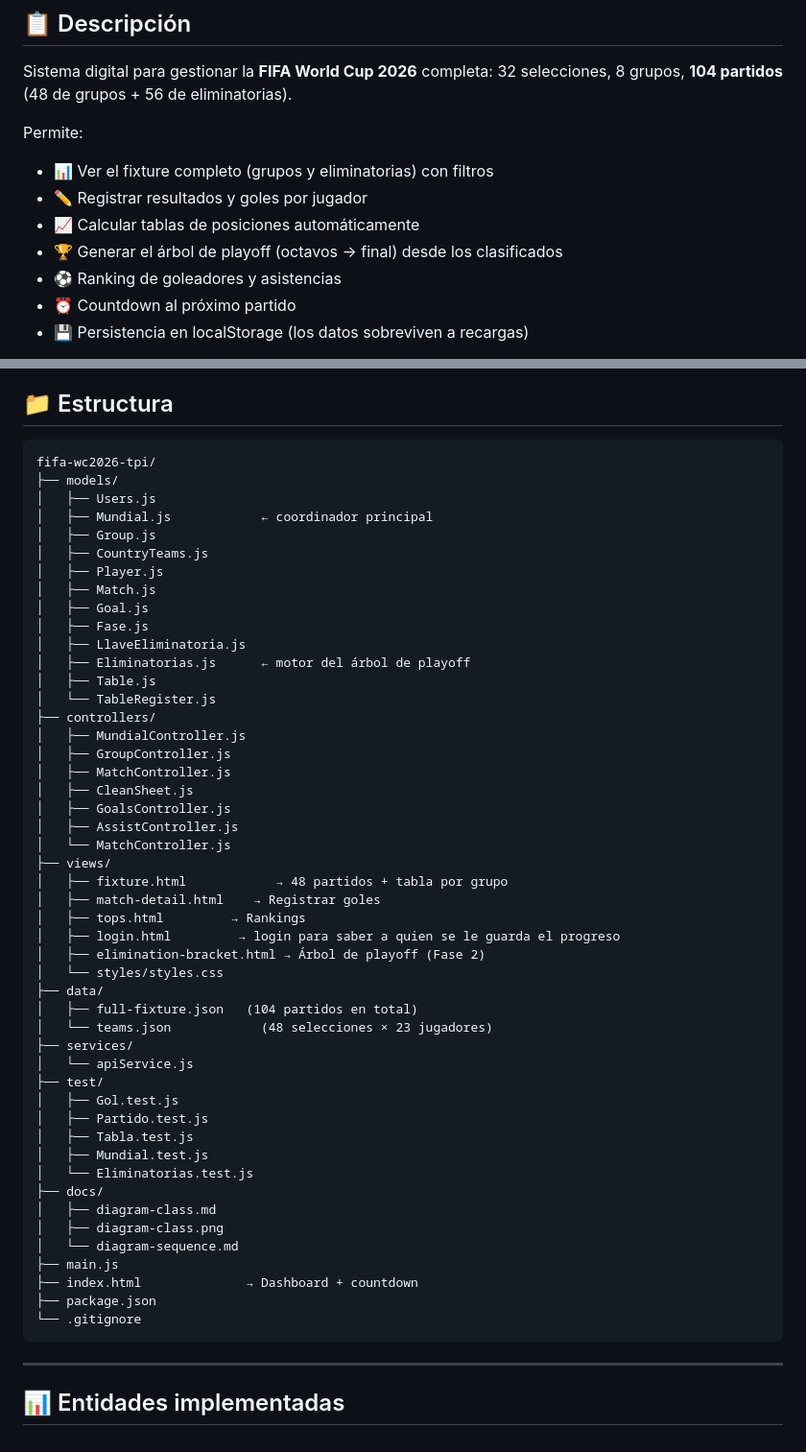
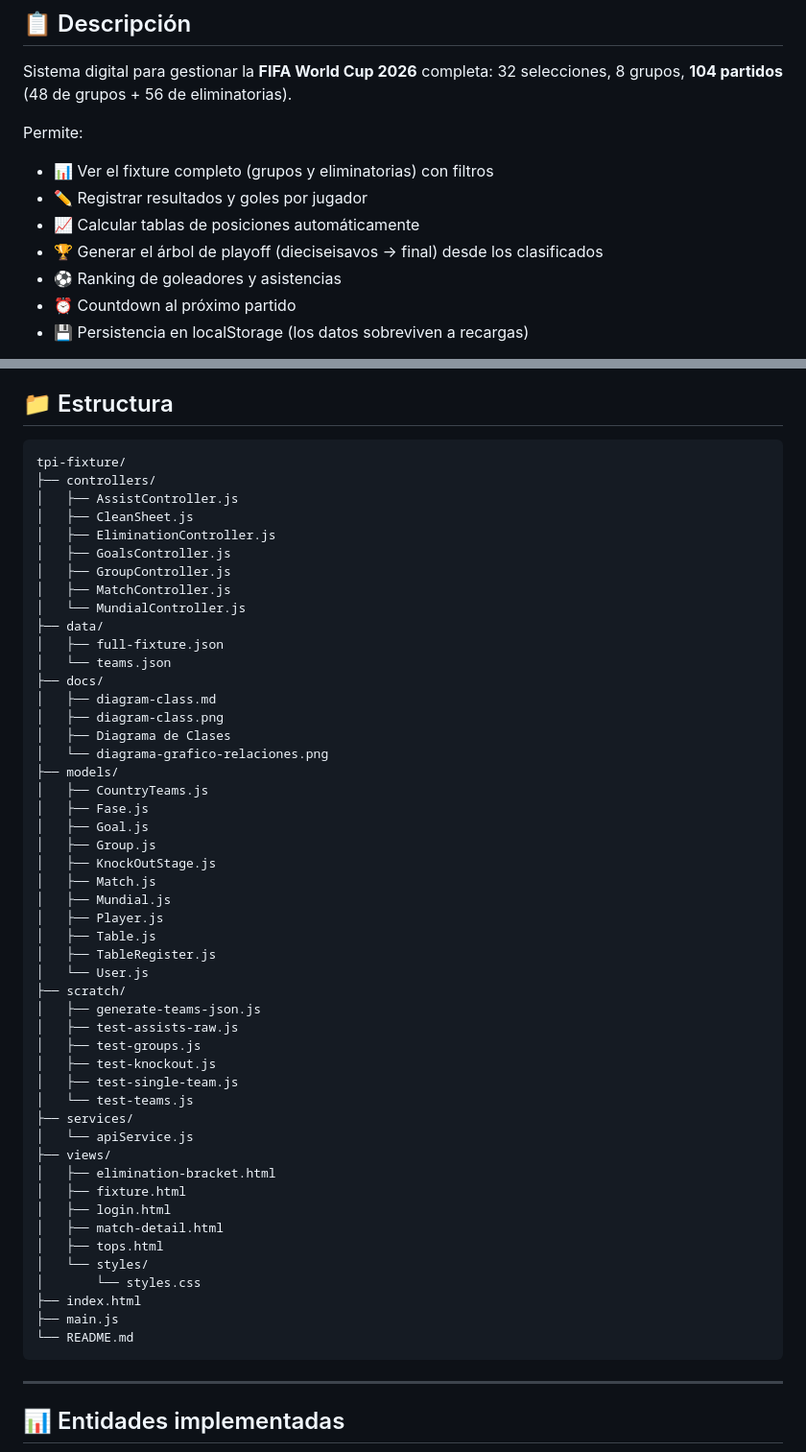
Before and after one commit to DevKpi/tpi-fixture, a Markdown page: README.md, 2 parts joined by grey strips. Shown at 96% size. Rendered like a GitHub page.

Commit message:
Actualizar estructura del proyecto en README.md para coincidir con la real

````diff
--- a/README.md
+++ b/README.md
@@ -11,7 +11,7 @@ Permite:
 - 📊 Ver el fixture completo (grupos y eliminatorias) con filtros
 - ✏️ Registrar resultados y goles por jugador
 - 📈 Calcular tablas de posiciones automáticamente
-- 🏆 Generar el árbol de playoff (octavos → final) desde los clasificados
+- 🏆 Generar el árbol de playoff (dieciseisavos → final) desde los clasificados
 - ⚽ Ranking de goleadores y asistencias
 - ⏰ Countdown al próximo partido
 - 💾 Persistencia en localStorage (los datos sobreviven a recargas)
@@ -46,54 +46,55 @@ O con la extensión **Live Server** de VS Code.
 ## 📁 Estructura
 
 ```
-fifa-wc2026-tpi/
-├── models/
-│   ├── Users.js
-│   ├── Mundial.js            ← coordinador principal
-│   ├── Group.js
-│   ├── CountryTeams.js
-│   ├── Player.js
-│   ├── Match.js
-│   ├── Goal.js
-│   ├── Fase.js
-│   ├── LlaveEliminatoria.js
-│   ├── Eliminatorias.js      ← motor del árbol de playoff
-│   ├── Table.js
-│   └── TableRegister.js
+tpi-fixture/
 ├── controllers/
-│   ├── MundialController.js
+│   ├── AssistController.js
+│   ├── CleanSheet.js
+│   ├── EliminationController.js
+│   ├── GoalsController.js
 │   ├── GroupController.js
 │   ├── MatchController.js
-│   ├── CleanSheet.js
-│   ├── GoalsController.js
-│   ├── AssistController.js
-│   └── MatchController.js
-├── views/
-│   ├── fixture.html            → 48 partidos + tabla por grupo
-│   ├── match-detail.html    → Registrar goles
-│   ├── tops.html         → Rankings
-│   ├── login.html         → login para saber a quien se le guarda el progreso
-│   ├── elimination-bracket.html → Árbol de playoff (Fase 2)
-│   └── styles/styles.css
+│   └── MundialController.js
 ├── data/
-│   ├── full-fixture.json   (104 partidos en total)
-│   └── teams.json            (48 selecciones × 23 jugadores)
-├── services/
-│   └── apiService.js
-├── test/
-│   ├── Gol.test.js
-│   ├── Partido.test.js
-│   ├── Tabla.test.js
-│   ├── Mundial.test.js
-│   └── Eliminatorias.test.js
+│   ├── full-fixture.json
+│   └── teams.json
 ├── docs/
 │   ├── diagram-class.md
 │   ├── diagram-class.png
-│   └── diagram-sequence.md
+│   ├── Diagrama de Clases
+│   └── diagrama-grafico-relaciones.png
+├── models/
+│   ├── CountryTeams.js
+│   ├── Fase.js
+│   ├── Goal.js
+│   ├── Group.js
+│   ├── KnockOutStage.js
+│   ├── Match.js
+│   ├── Mundial.js
+│   ├── Player.js
+│   ├── Table.js
+│   ├── TableRegister.js
+│   └── User.js
+├── scratch/
+│   ├── generate-teams-json.js
+│   ├── test-assists-raw.js
+│   ├── test-groups.js
+│   ├── test-knockout.js
+│   ├── test-single-team.js
+│   └── test-teams.js
+├── services/
+│   └── apiService.js
+├── views/
+│   ├── elimination-bracket.html
+│   ├── fixture.html
+│   ├── login.html
+│   ├── match-detail.html
+│   ├── tops.html
+│   └── styles/
+│       └── styles.css
+├── index.html
 ├── main.js
-├── index.html              → Dashboard + countdown
-├── package.json
-└── .gitignore
+└── README.md
 ```
 
 ---
````
